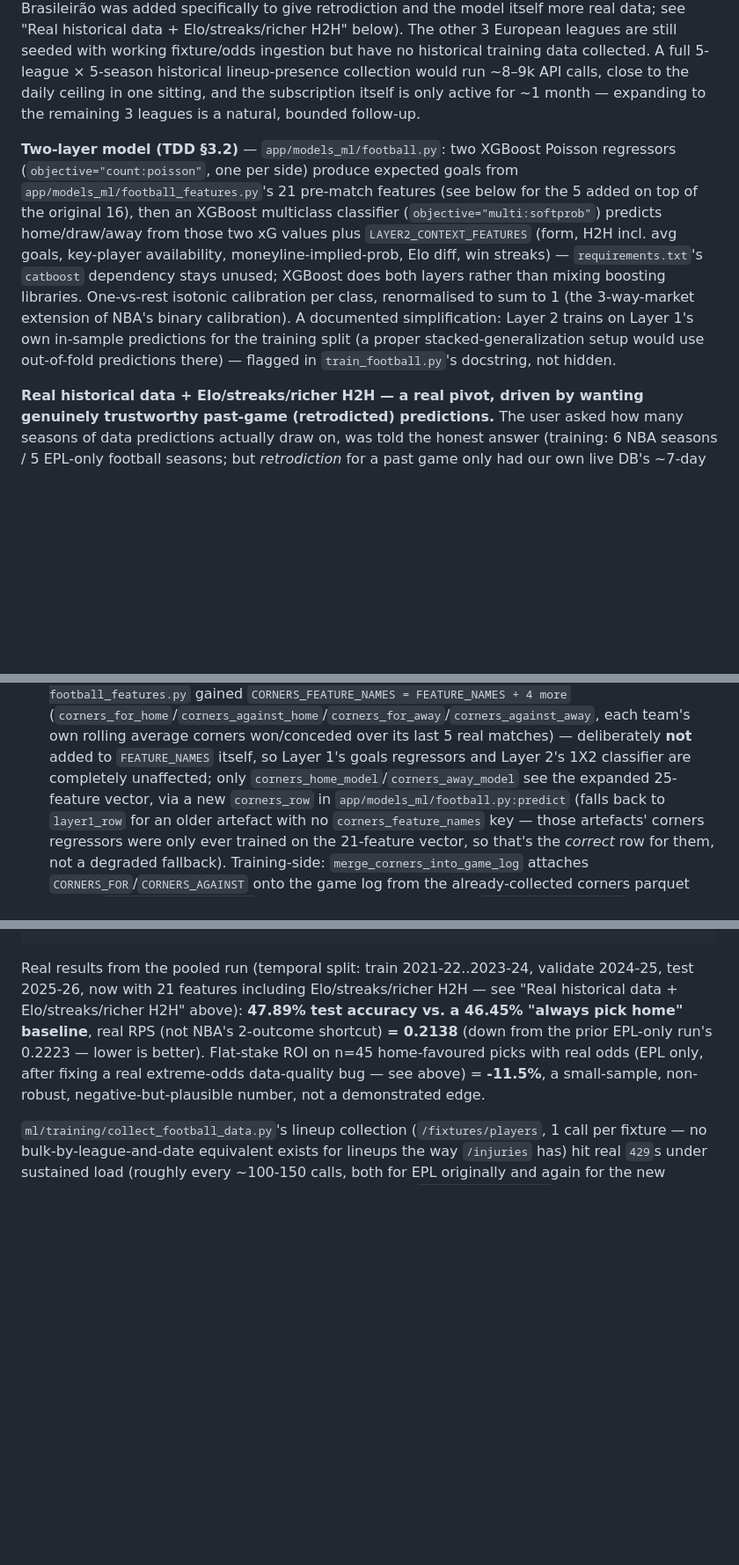
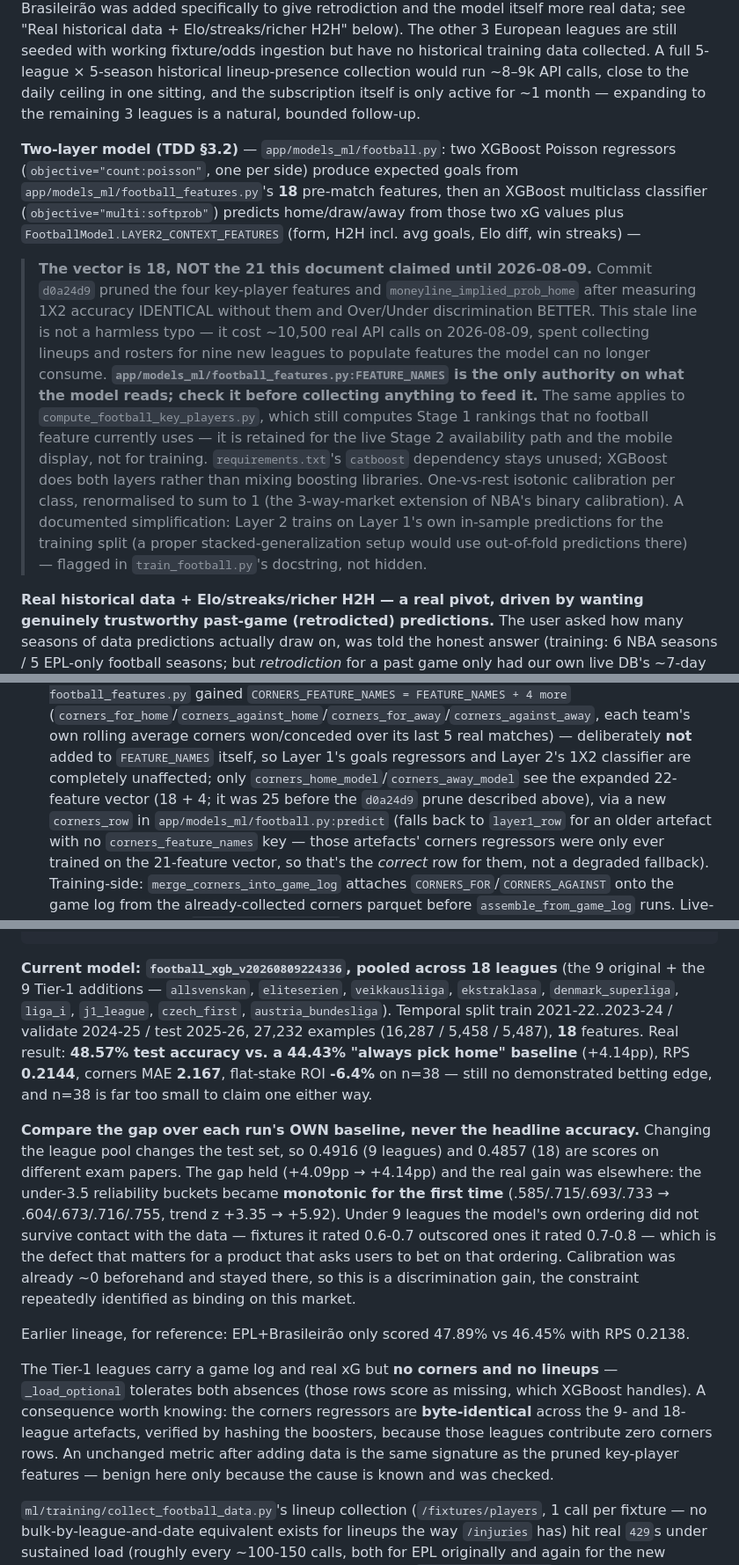
Before and after one commit to UsangR01/sportiq, a Markdown page: CLAUDE.md, 3 parts joined by grey strips. Shown at 88% size. Drawn GitHub-style; blank space fills up the shorter version.

Commit message:
docs: correct the football feature count that cost 10,500 API calls
CLAUDE.md said the vector was 21 features including key-player
availability. It has been 18 without them since d0a24d9, which pruned
them after measuring 1X2 accuracy identical and Over/Under
discrimination better.

That stale line was acted on: ~10,500 real API calls were spent on
2026-08-09 collecting lineups and rosters for nine new leagues, to
populate features the model cannot consume. Documentation drift with a
measurable bill.

Corrected to 18 (and corners 25 -> 22), with a pointer that
FEATURE_NAMES is the only authority on what the model reads. Also
records the current 18-league model and why its headline accuracy is
not comparable to the previous run's.

Co-Authored-By: Claude Opus 5 <noreply@anthropic.com>

````diff
--- a/CLAUDE.md
+++ b/CLAUDE.md
@@ -40,7 +40,19 @@ Built once the user obtained a genuine API-Football **Pro** subscription (7,500
 
 **Deliberate scope decision, not a hidden gap**: the pipeline is built generically (works for any of the 5 domestic leagues — EPL/Ligue1/Bundesliga/LaLiga/SerieA, all seeded via `scripts/seed_sports.py`, all with working fixture/odds ingestion), but **real trained-model historical data collection now covers EPL and Brasileirão** (5 seasons each, 2021–2025 — Brasileirão was added specifically to give retrodiction and the model itself more real data; see "Real historical data + Elo/streaks/richer H2H" below). The other 3 European leagues are still seeded with working fixture/odds ingestion but have no historical training data collected. A full 5-league × 5-season historical lineup-presence collection would run ~8–9k API calls, close to the daily ceiling in one sitting, and the subscription itself is only active for ~1 month — expanding to the remaining 3 leagues is a natural, bounded follow-up.
 
-**Two-layer model (TDD §3.2)** — `app/models_ml/football.py`: two XGBoost Poisson regressors (`objective="count:poisson"`, one per side) produce expected goals from `app/models_ml/football_features.py`'s 21 pre-match features (see below for the 5 added on top of the original 16), then an XGBoost multiclass classifier (`objective="multi:softprob"`) predicts home/draw/away from those two xG values plus `LAYER2_CONTEXT_FEATURES` (form, H2H incl. avg goals, key-player availability, moneyline-implied-prob, Elo diff, win streaks) — `requirements.txt`'s `catboost` dependency stays unused; XGBoost does both layers rather than mixing boosting libraries. One-vs-rest isotonic calibration per class, renormalised to sum to 1 (the 3-way-market extension of NBA's binary calibration). A documented simplification: Layer 2 trains on Layer 1's own in-sample predictions for the training split (a proper stacked-generalization setup would use out-of-fold predictions there) — flagged in `train_football.py`'s docstring, not hidden.
+**Two-layer model (TDD §3.2)** — `app/models_ml/football.py`: two XGBoost Poisson regressors (`objective="count:poisson"`, one per side) produce expected goals from `app/models_ml/football_features.py`'s **18** pre-match features, then an XGBoost multiclass classifier (`objective="multi:softprob"`) predicts home/draw/away from those two xG values plus `FootballModel.LAYER2_CONTEXT_FEATURES` (form, H2H incl. avg goals, Elo diff, win streaks) —
+
+> **The vector is 18, NOT the 21 this document claimed until 2026-08-09.** Commit `d0a24d9`
+> pruned the four key-player features and `moneyline_implied_prob_home` after measuring 1X2
+> accuracy IDENTICAL without them and Over/Under discrimination BETTER. This stale line is
+> not a harmless typo — it cost ~10,500 real API calls on 2026-08-09, spent collecting
+> lineups and rosters for nine new leagues to populate features the model can no longer
+> consume. **`app/models_ml/football_features.py:FEATURE_NAMES` is the only authority on
+> what the model reads; check it before collecting anything to feed it.** The same applies
+> to `compute_football_key_players.py`, which still computes Stage 1 rankings that no
+> football feature currently uses — it is retained for the live Stage 2 availability path
+> and the mobile display, not for training.
+ `requirements.txt`'s `catboost` dependency stays unused; XGBoost does both layers rather than mixing boosting libraries. One-vs-rest isotonic calibration per class, renormalised to sum to 1 (the 3-way-market extension of NBA's binary calibration). A documented simplification: Layer 2 trains on Layer 1's own in-sample predictions for the training split (a proper stacked-generalization setup would use out-of-fold predictions there) — flagged in `train_football.py`'s docstring, not hidden.
 
 **Real historical data + Elo/streaks/richer H2H — a real pivot, driven by wanting genuinely trustworthy past-game (retrodicted) predictions.** The user asked how many seasons of data predictions actually draw on, was told the honest answer (training: 6 NBA seasons / 5 EPL-only football seasons; but *retrodiction* for a past game only had our own live DB's ~7-day fixture history to work from — a real, thin gap), and in response asked for retrodiction to use ALL real historical data for the season, and for the model's own accuracy to be pushed higher using ideas from the user's own prior personal NBA-prediction project (two Jupyter notebooks, `feature_engineering.ipynb` and `Running - NBA Games Prediction Project.ipynb`, added to the repo root). That notebook's own real walk-forward backtest (`RidgeClassifier` + `SequentialFeatureSelector`, genuinely leakage-safe `train = seasons < current`) scored **62.65% accuracy** — LOWER than this project's own NBA model (68.57%), so the useful takeaway was specific FEATURE ideas, not the notebook's modeling approach:
 - **Real, persistent, iterative Elo rating** (`app/models_ml/elo.py`, adopted from the notebook's own sequential Elo-update loop): `INITIAL_ELO=1500`, `K_FACTOR=32`, standard win/draw/loss update. Architecturally different from every other feature here — it needs genuinely STATEFUL, sequential computation across a team's entire match history, not an independently-re-derivable rolling window. Two code paths, by necessity: `elo.compute_elo_history(games_df)` walks a full historical game log ONCE in chronological order for training (`ml/training/train_football.py`); live serving instead reads real, incrementally-updated state off a new `teams.elo_rating` column (Alembic migration `f3a8b1c9d4e2`), updated exactly once per real completed match in `app/workers/ingest_fixtures.py:_maybe_settle_outcome` (the same idempotency guard that already prevented double-writing the `Outcome` row now also prevents double-applying Elo). The model itself only ever sees `elo_diff` (home minus away), not two absolute ratings — Elo is only meaningful relatively (matches how the notebook itself used `elo_rating` vs `elo_rating_opp`).
@@ -640,7 +652,8 @@ the actual scope of what's possible per league:
   team's own rolling average corners won/conceded over its last 5 real matches) — deliberately
   **not** added to `FEATURE_NAMES` itself, so Layer 1's goals regressors and Layer 2's 1X2
   classifier are completely unaffected; only `corners_home_model`/`corners_away_model` see the
-  expanded 25-feature vector, via a new `corners_row` in `app/models_ml/football.py:predict`
+  expanded 22-feature vector (18 + 4; it was 25 before the `d0a24d9` prune described above),
+  via a new `corners_row` in `app/models_ml/football.py:predict`
   (falls back to `layer1_row` for an older artefact with no `corners_feature_names` key — those
   artefacts' corners regressors were only ever trained on the 21-feature vector, so that's the
   *correct* row for them, not a degraded fallback). Training-side: `merge_corners_into_game_log`
@@ -1016,7 +1029,32 @@ backend/.venv/Scripts/python ml/training/train_football.py              # pools
                                                                           # models_registry row
 ```
 
-Real results from the pooled run (temporal split: train 2021-22..2023-24, validate 2024-25, test 2025-26, now with 21 features including Elo/streaks/richer H2H — see "Real historical data + Elo/streaks/richer H2H" above): **47.89% test accuracy vs. a 46.45% "always pick home" baseline**, real RPS (not NBA's 2-outcome shortcut) **= 0.2138** (down from the prior EPL-only run's 0.2223 — lower is better). Flat-stake ROI on n=45 home-favoured picks with real odds (EPL only, after fixing a real extreme-odds data-quality bug — see above) = **-11.5%**, a small-sample, non-robust, negative-but-plausible number, not a demonstrated edge.
+**Current model: `football_xgb_v20260809224336`, pooled across 18 leagues** (the 9 original +
+the 9 Tier-1 additions — `allsvenskan`, `eliteserien`, `veikkausliiga`, `ekstraklasa`,
+`denmark_superliga`, `liga_i`, `j1_league`, `czech_first`, `austria_bundesliga`). Temporal
+split train 2021-22..2023-24 / validate 2024-25 / test 2025-26, 27,232 examples (16,287 /
+5,458 / 5,487), **18** features. Real result: **48.57% test accuracy vs. a 44.43% "always pick
+home" baseline** (+4.14pp), RPS **0.2144**, corners MAE **2.167**, flat-stake ROI **-6.4%**
+on n=38 — still no demonstrated betting edge, and n=38 is far too small to claim one either way.
+
+**Compare the gap over each run's OWN baseline, never the headline accuracy.** Changing the
+league pool changes the test set, so 0.4916 (9 leagues) and 0.4857 (18) are scores on different
+exam papers. The gap held (+4.09pp → +4.14pp) and the real gain was elsewhere: the under-3.5
+reliability buckets became **monotonic for the first time** (.585/.715/.693/.733 →
+.604/.673/.716/.755, trend z +3.35 → +5.92). Under 9 leagues the model's own ordering did not
+survive contact with the data — fixtures it rated 0.6-0.7 outscored ones it rated 0.7-0.8 —
+which is the defect that matters for a product that asks users to bet on that ordering.
+Calibration was already ~0 beforehand and stayed there, so this is a discrimination gain, the
+constraint repeatedly identified as binding on this market.
+
+Earlier lineage, for reference: EPL+Brasileirão only scored 47.89% vs 46.45% with RPS 0.2138.
+
+The Tier-1 leagues carry a game log and real xG but **no corners and no lineups** —
+`_load_optional` tolerates both absences (those rows score as missing, which XGBoost handles).
+A consequence worth knowing: the corners regressors are **byte-identical** across the 9- and
+18-league artefacts, verified by hashing the boosters, because those leagues contribute zero
+corners rows. An unchanged metric after adding data is the same signature as the pruned
+key-player features — benign here only because the cause is known and was checked.
 
 `ml/training/collect_football_data.py`'s lineup collection (`/fixtures/players`, 1 call per fixture — no bulk-by-league-and-date equivalent exists for lineups the way `/injuries` has) hit real `429`s under sustained load (roughly every ~100-150 calls, both for EPL originally and again for the new Brasileirão run); the same retry-with-backoff pattern as `collect_nba_data.py`'s odds pull handled these automatically. `ml/training/compute_football_key_players.py`'s own `/players` pagination calls hit the same real `429`s partway through Brasileirão's historical backfill (no retry logic existed there originally, unlike the fixtures/lineups script) — fixed by adding the same `_get_with_retry` backoff pattern; the run was resumed from where it stopped rather than restarted from scratch, since the underlying Stage 1 write is already idempotent (delete-then-insert per team+season).
 
````
